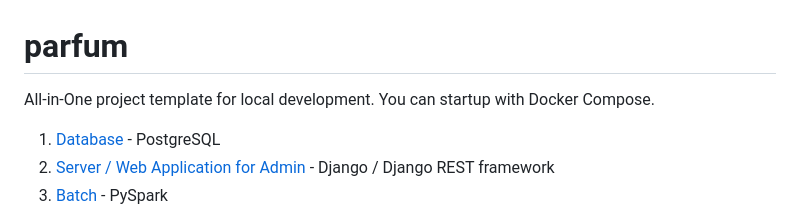
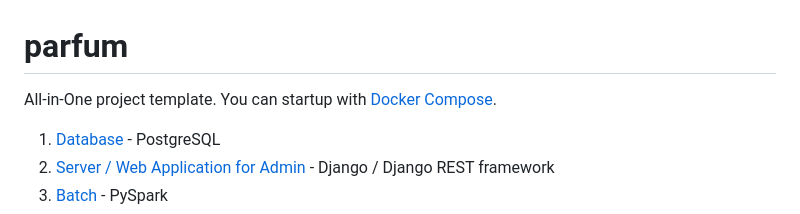
Before and after one commit to kumo01GitHub/cobweb, a Markdown page: README.md, the part around the change. GitHub-like rendering.

Commit message:
doc: Update README.md

```diff
--- a/README.md
+++ b/README.md
@@ -1,5 +1,5 @@
 # parfum
-All-in-One project template for local development. You can startup with Docker Compose.
+All-in-One project template. You can startup with [Docker Compose](https://docs.docker.com/compose/).
 
 1. [Database](#database) - PostgreSQL
 2. [Server / Web Application for Admin](#server) - Django / Django REST framework
```
